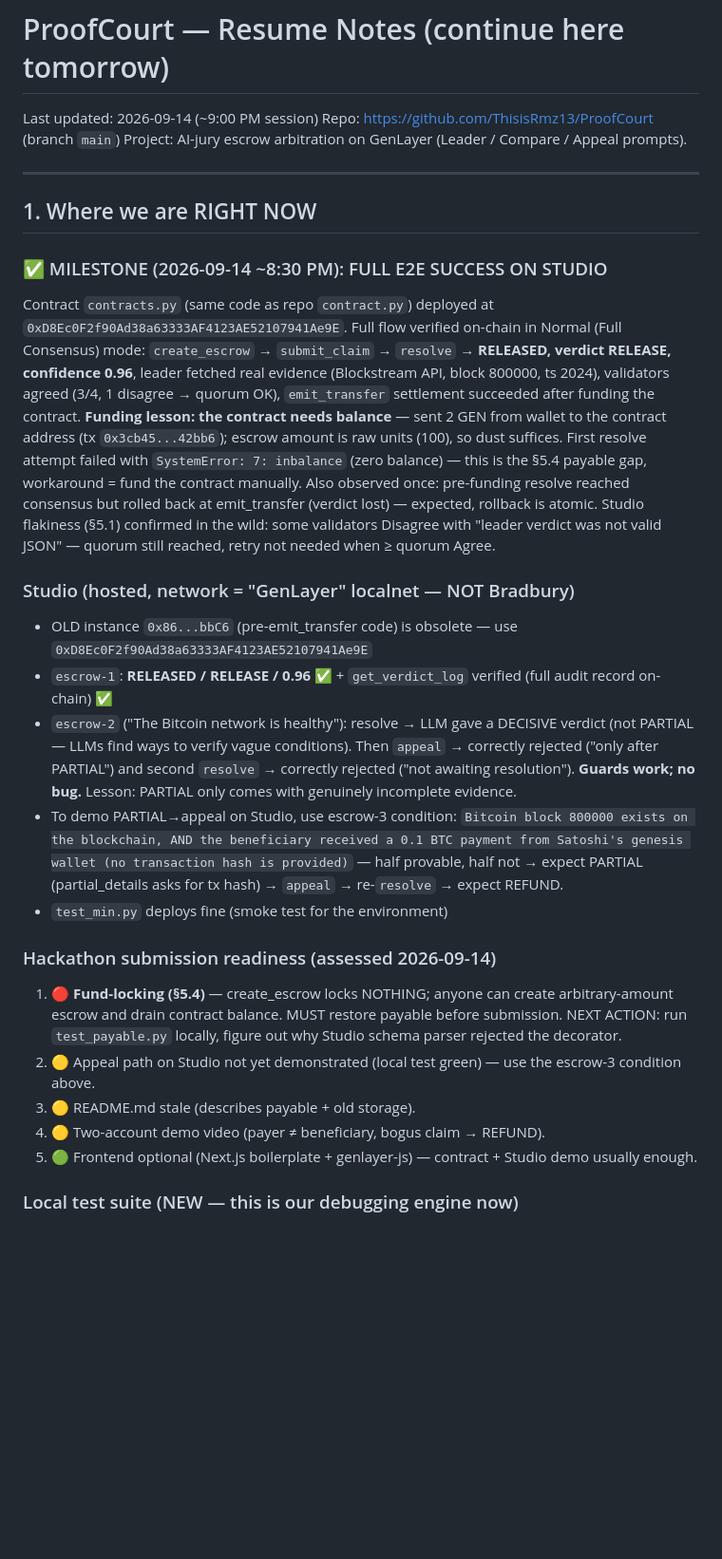
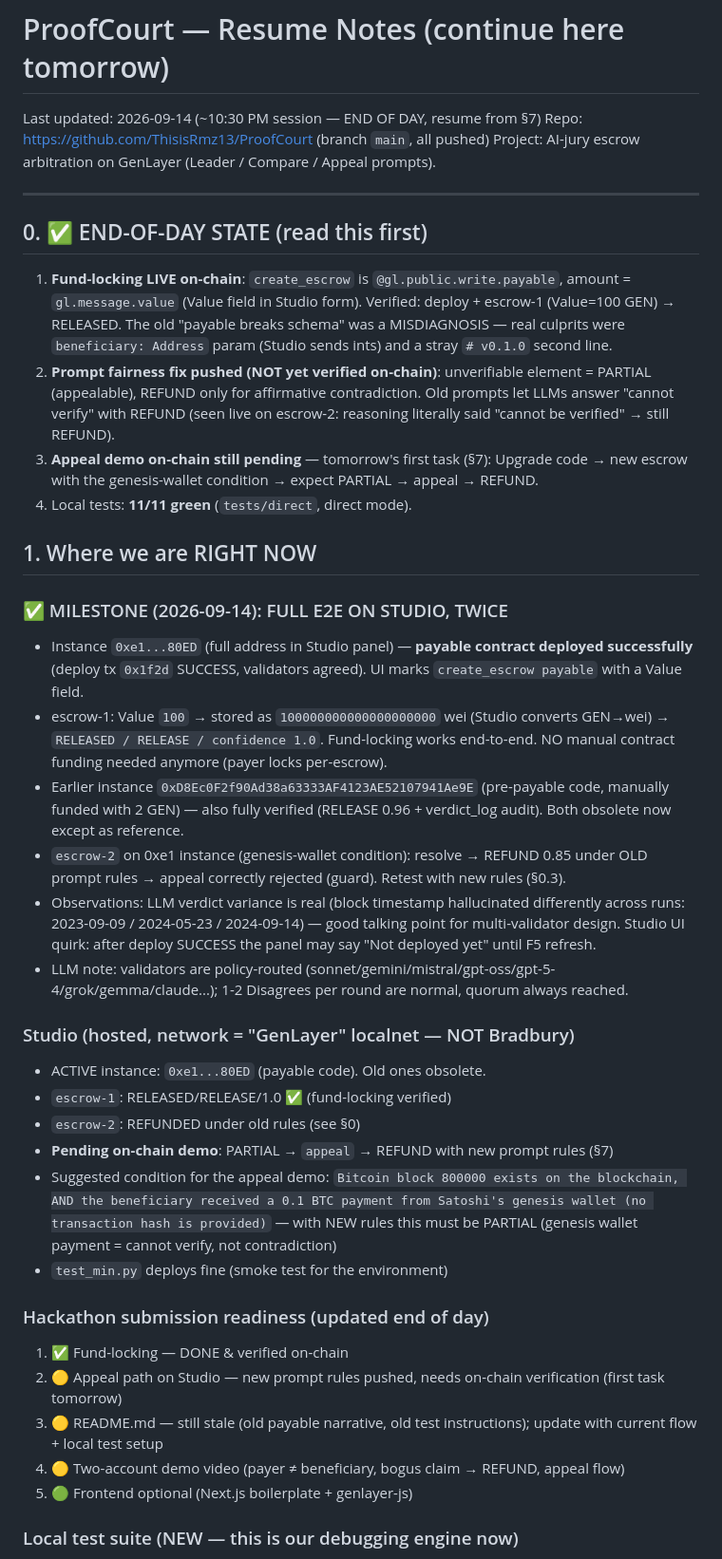
Before and after one commit to ThisisRmz13/ProofCourt, a Markdown page: continue.md, the part around one of its changes. Shown at 95% size. GitHub-like rendering; blank space fills up the shorter version.

Commit message:
Continue notes: end-of-day state, payable verified on-chain, PARTIAL-vs-REFUND prompt rules

```diff
--- a/continue.md
+++ b/continue.md
@@ -1,36 +1,42 @@
 # ProofCourt — Resume Notes (continue here tomorrow)
 
-Last updated: 2026-09-14 (~9:00 PM session)
-Repo: https://github.com/ThisisRmz13/ProofCourt (branch `main`)
+Last updated: 2026-09-14 (~10:30 PM session — END OF DAY, resume from §7)
+Repo: https://github.com/ThisisRmz13/ProofCourt (branch `main`, all pushed)
 Project: AI-jury escrow arbitration on GenLayer (Leader / Compare / Appeal prompts).
 
 ---
 
+## 0. ✅ END-OF-DAY STATE (read this first)
+
+1. **Fund-locking LIVE on-chain**: `create_escrow` is `@gl.public.write.payable`, amount = `gl.message.value` (Value field in Studio form). Verified: deploy + escrow-1 (Value=100 GEN) → RELEASED. The old "payable breaks schema" was a MISDIAGNOSIS — real culprits were `beneficiary: Address` param (Studio sends ints) and a stray `# v0.1.0` second line.
+2. **Prompt fairness fix pushed (NOT yet verified on-chain)**: unverifiable element = PARTIAL (appealable), REFUND only for affirmative contradiction. Old prompts let LLMs answer "cannot verify" with REFUND (seen live on escrow-2: reasoning literally said "cannot be verified" → still REFUND).
+3. **Appeal demo on-chain still pending** — tomorrow's first task (§7): Upgrade code → new escrow with the genesis-wallet condition → expect PARTIAL → appeal → REFUND.
+4. Local tests: **11/11 green** (`tests/direct`, direct mode).
+
 ## 1. Where we are RIGHT NOW
 
-### ✅ MILESTONE (2026-09-14 ~8:30 PM): FULL E2E SUCCESS ON STUDIO
-Contract `contracts.py` (same code as repo `contract.py`) deployed at `0xD8Ec0F2f90Ad38a63333AF4123AE52107941Ae9E`.
-Full flow verified on-chain in Normal (Full Consensus) mode:
-`create_escrow` → `submit_claim` → `resolve` → **RELEASED, verdict RELEASE, confidence 0.96**,
-leader fetched real evidence (Blockstream API, block 800000, ts 2024), validators agreed (3/4, 1 disagree → quorum OK),
-`emit_transfer` settlement succeeded after funding the contract.
-**Funding lesson: the contract needs balance** — sent 2 GEN from wallet to the contract address (tx `0x3cb45...42bb6`); escrow amount is raw units (100), so dust suffices. First resolve attempt failed with `SystemError: 7: inbalance` (zero balance) — this is the §5.4 payable gap, workaround = fund the contract manually.
-Also observed once: pre-funding resolve reached consensus but rolled back at emit_transfer (verdict lost) — expected, rollback is atomic.
-Studio flakiness (§5.1) confirmed in the wild: some validators Disagree with "leader verdict was not valid JSON" — quorum still reached, retry not needed when ≥ quorum Agree.
+### ✅ MILESTONE (2026-09-14): FULL E2E ON STUDIO, TWICE
+- Instance `0xe1...80ED` (full address in Studio panel) — **payable contract deployed successfully** (deploy tx `0x1f2d` SUCCESS, validators agreed). UI marks `create_escrow payable` with a Value field.
+- escrow-1: Value `100` → stored as `100000000000000000000` wei (Studio converts GEN→wei) → `RELEASED / RELEASE / confidence 1.0`. Fund-locking works end-to-end. NO manual contract funding needed anymore (payer locks per-escrow).
+- Earlier instance `0xD8Ec0F2f90Ad38a63333AF4123AE52107941Ae9E` (pre-payable code, manually funded with 2 GEN) — also fully verified (RELEASE 0.96 + verdict_log audit). Both obsolete now except as reference.
+- `escrow-2` on 0xe1 instance (genesis-wallet condition): resolve → REFUND 0.85 under OLD prompt rules → appeal correctly rejected (guard). Retest with new rules (§0.3).
+- Observations: LLM verdict variance is real (block timestamp hallucinated differently across runs: 2023-09-09 / 2024-05-23 / 2024-09-14) — good talking point for multi-validator design. Studio UI quirk: after deploy SUCCESS the panel may say "Not deployed yet" until F5 refresh.
+- LLM note: validators are policy-routed (sonnet/gemini/mistral/gpt-oss/gpt-5-4/grok/gemma/claude...); 1-2 Disagrees per round are normal, quorum always reached.
 
 ### Studio (hosted, network = "GenLayer" localnet — NOT Bradbury)
-- OLD instance `0x86...bbC6` (pre-emit_transfer code) is obsolete — use `0xD8Ec0F2f90Ad38a63333AF4123AE52107941Ae9E`
-- `escrow-1`: **RELEASED / RELEASE / 0.96** ✅ + `get_verdict_log` verified (full audit record on-chain) ✅
-- `escrow-2` ("The Bitcoin network is healthy"): resolve → LLM gave a DECISIVE verdict (not PARTIAL — LLMs find ways to verify vague conditions). Then `appeal` → correctly rejected ("only after PARTIAL") and second `resolve` → correctly rejected ("not awaiting resolution"). **Guards work; no bug.** Lesson: PARTIAL only comes with genuinely incomplete evidence.
-- To demo PARTIAL→appeal on Studio, use escrow-3 condition: `Bitcoin block 800000 exists on the blockchain, AND the beneficiary received a 0.1 BTC payment from Satoshi's genesis wallet (no transaction hash is provided)` — half provable, half not → expect PARTIAL (partial_details asks for tx hash) → `appeal` → re-`resolve` → expect REFUND.
+- ACTIVE instance: `0xe1...80ED` (payable code). Old ones obsolete.
+- `escrow-1`: RELEASED/RELEASE/1.0 ✅ (fund-locking verified)
+- `escrow-2`: REFUNDED under old rules (see §0)
+- **Pending on-chain demo**: PARTIAL → `appeal` → REFUND with new prompt rules (§7)
+- Suggested condition for the appeal demo: `Bitcoin block 800000 exists on the blockchain, AND the beneficiary received a 0.1 BTC payment from Satoshi's genesis wallet (no transaction hash is provided)` — with NEW rules this must be PARTIAL (genesis wallet payment = cannot verify, not contradiction)
 - `test_min.py` deploys fine (smoke test for the environment)
 
-### Hackathon submission readiness (assessed 2026-09-14)
-1. 🔴 **Fund-locking (§5.4)** — create_escrow locks NOTHING; anyone can create arbitrary-amount escrow and drain contract balance. MUST restore payable before submission. NEXT ACTION: run `test_payable.py` locally, figure out why Studio schema parser rejected the decorator.
-2. 🟡 Appeal path on Studio not yet demonstrated (local test green) — use the escrow-3 condition above.
-3. 🟡 README.md stale (describes payable + old storage).
-4. 🟡 Two-account demo video (payer ≠ beneficiary, bogus claim → REFUND).
-5. 🟢 Frontend optional (Next.js boilerplate + genlayer-js) — contract + Studio demo usually enough.
+### Hackathon submission readiness (updated end of day)
+1. ✅ Fund-locking — DONE & verified on-chain
+2. 🟡 Appeal path on Studio — new prompt rules pushed, needs on-chain verification (first task tomorrow)
+3. 🟡 README.md — still stale (old payable narrative, old test instructions); update with current flow + local test setup
+4. 🟡 Two-account demo video (payer ≠ beneficiary, bogus claim → REFUND, appeal flow)
+5. 🟢 Frontend optional (Next.js boilerplate + genlayer-js)
 
 ### Local test suite (NEW — this is our debugging engine now)
 - venv: `.venv` (Python **3.12.10** — genlayer-test needs >= 3.12; 3.11 fails on `collections.abc.Buffer`)
```
Also changed, not shown: other parts of continue.md (+14 -11 lines).
